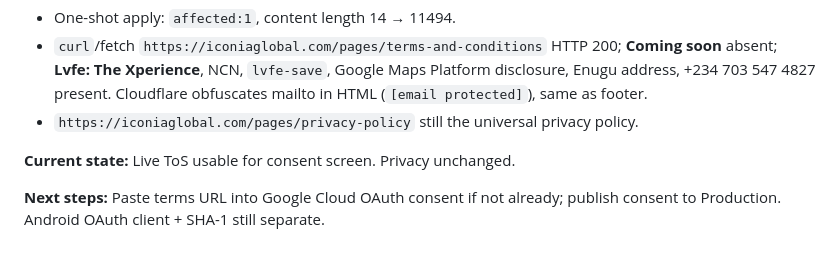
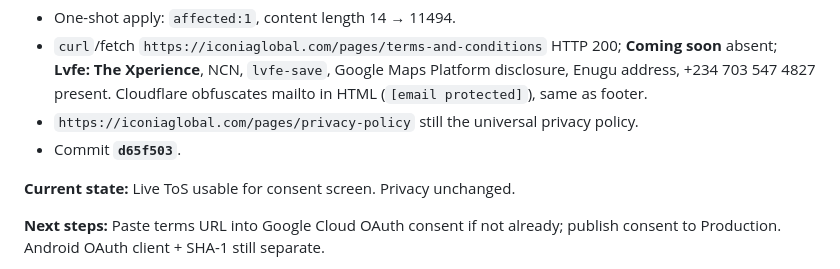
Before and after one commit to Slaze/lvfe, a Markdown page: docs/PROJECT_RECAP.md, the part around the change. GitHub-like rendering.

Commit message:
Note terms commit hash in the session recap for handoff.

```diff
--- a/docs/PROJECT_RECAP.md
+++ b/docs/PROJECT_RECAP.md
@@ -126,6 +126,7 @@ Location-based territorial game. World data from OpenStreetMap (no paid Google M
 - One-shot apply: `affected:1`, content length 14 → 11494.
 - `curl`/fetch `https://iconiaglobal.com/pages/terms-and-conditions` HTTP 200; **Coming soon** absent; **Lvfe: The Xperience**, NCN, `lvfe-save`, Google Maps Platform disclosure, Enugu address, +234 703 547 4827 present. Cloudflare obfuscates mailto in HTML (`[email protected]`), same as footer.
 - `https://iconiaglobal.com/pages/privacy-policy` still the universal privacy policy.
+- Commit **`d65f503`**.
 
 **Current state:** Live ToS usable for consent screen. Privacy unchanged.
 
```
